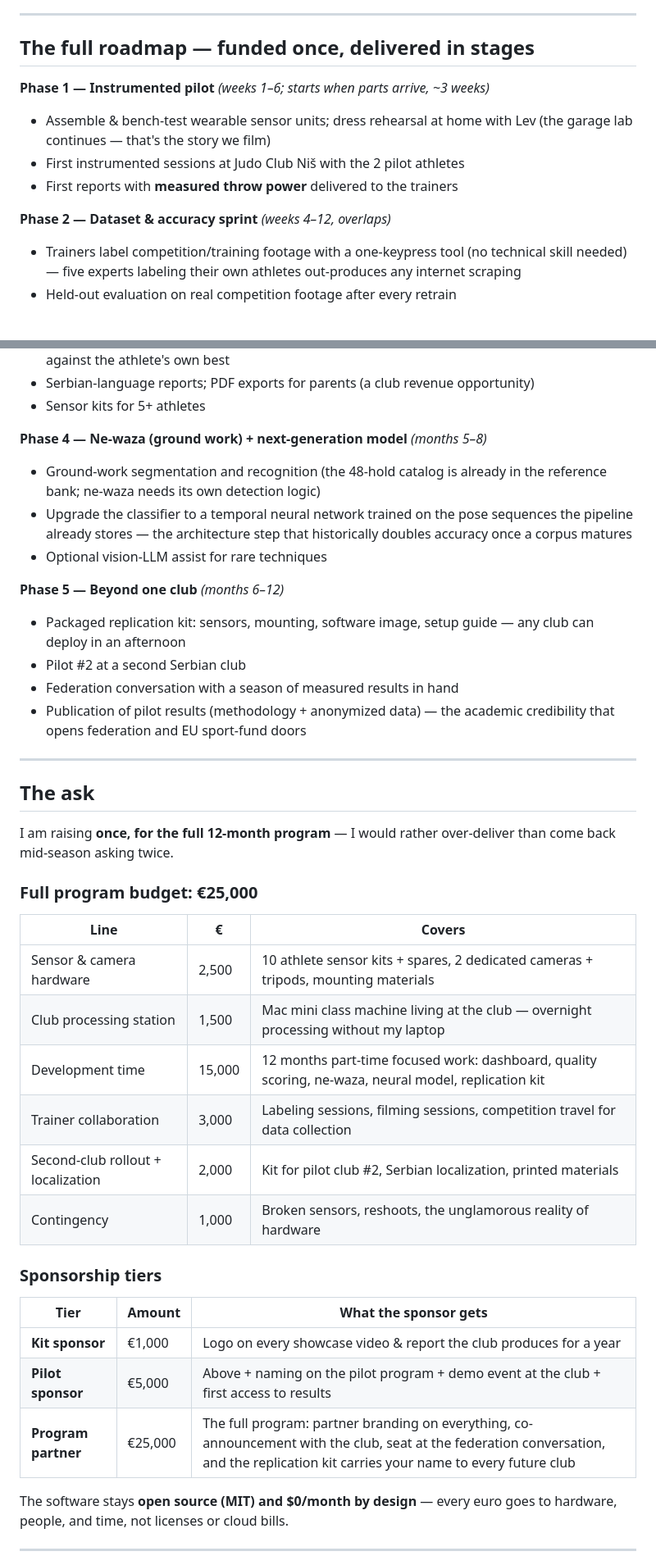
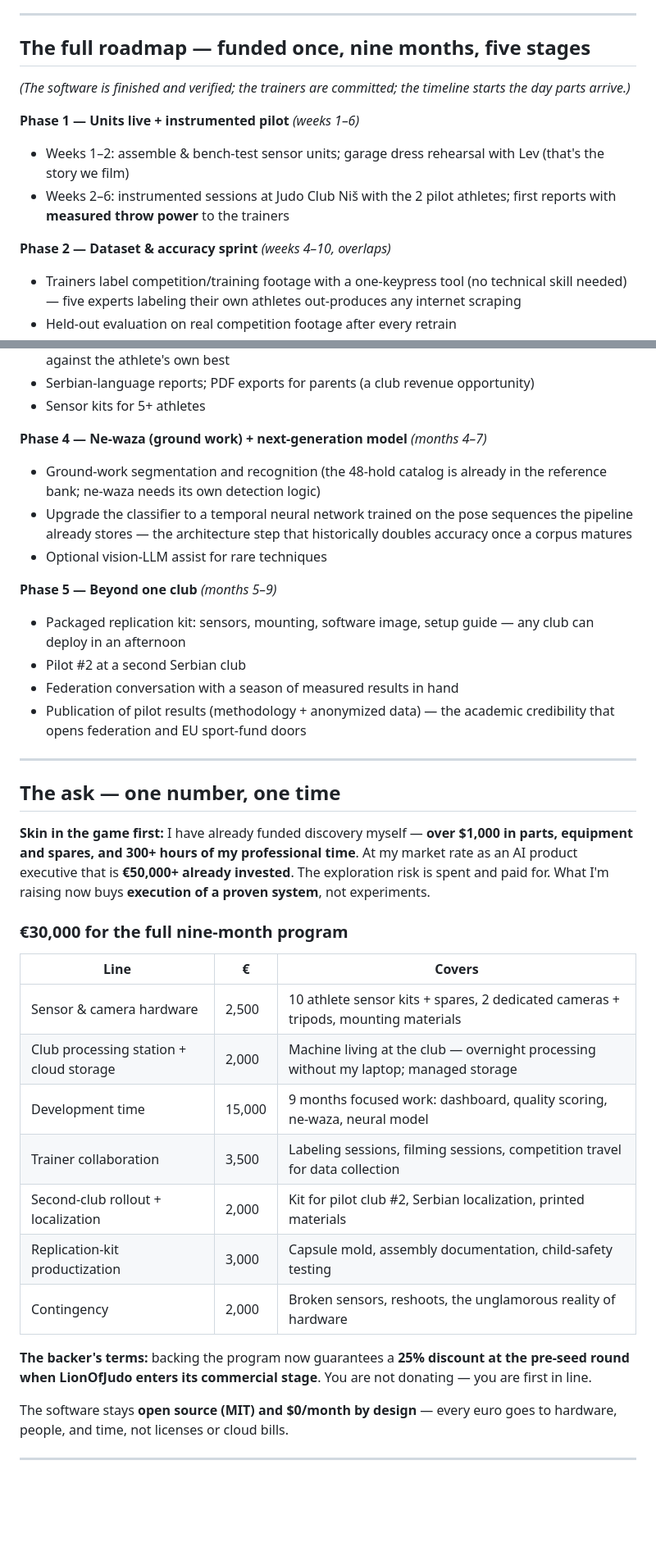
Before and after one commit to pashadude/LionOfJudo, a Markdown page: PITCH.md, 2 parts joined by grey strips. Shown at 82% size. Rendered like a GitHub page; blank space fills up the shorter version.

```diff
--- a/PITCH.md
+++ b/PITCH.md
@@ -125,15 +127,18 @@ recognition models better for everyone.
 
 ---
 
-## The full roadmap — funded once, delivered in stages
+## The full roadmap — funded once, nine months, five stages
 
-**Phase 1 — Instrumented pilot** *(weeks 1–6; starts when parts arrive, ~3 weeks)*
-- Assemble & bench-test wearable sensor units; dress rehearsal at home
-  with Lev (the garage lab continues — that's the story we film)
-- First instrumented sessions at Judo Club Niš with the 2 pilot athletes
-- First reports with **measured throw power** delivered to the trainers
+*(The software is finished and verified; the trainers are committed; the
+timeline starts the day parts arrive.)*
 
-**Phase 2 — Dataset & accuracy sprint** *(weeks 4–12, overlaps)*
+**Phase 1 — Units live + instrumented pilot** *(weeks 1–6)*
+- Weeks 1–2: assemble & bench-test sensor units; garage dress rehearsal
+  with Lev (that's the story we film)
+- Weeks 2–6: instrumented sessions at Judo Club Niš with the 2 pilot
+  athletes; first reports with **measured throw power** to the trainers
+
+**Phase 2 — Dataset & accuracy sprint** *(weeks 4–10, overlaps)*
 - Trainers label competition/training footage with a one-keypress tool
   (no technical skill needed) — five experts labeling their own athletes
   out-produces any internet scraping
@@ -155,7 +160,7 @@ recognition models better for everyone.
   opportunity)
 - Sensor kits for 5+ athletes
 
-**Phase 4 — Ne-waza (ground work) + next-generation model** *(months 5–8)*
+**Phase 4 — Ne-waza (ground work) + next-generation model** *(months 4–7)*
 - Ground-work segmentation and recognition (the 48-hold catalog is already
   in the reference bank; ne-waza needs its own detection logic)
 - Upgrade the classifier to a temporal neural network trained on the
@@ -163,7 +168,7 @@ recognition models better for everyone.
   historically doubles accuracy once a corpus matures
 - Optional vision-LLM assist for rare techniques
 
-**Phase 5 — Beyond one club** *(months 6–12)*
+**Phase 5 — Beyond one club** *(months 5–9)*
 - Packaged replication kit: sensors, mounting, software image, setup guide
   — any club can deploy in an afternoon
 - Pilot #2 at a second Serbian club
@@ -173,29 +178,30 @@ recognition models better for everyone.
 
 ---
 
-## The ask
+## The ask — one number, one time
 
-I am raising **once, for the full 12-month program** — I would rather
-over-deliver than come back mid-season asking twice.
+**Skin in the game first:** I have already funded discovery myself —
+**over $1,000 in parts, equipment and spares, and 300+ hours of my
+professional time**. At my market rate as an AI product executive that
+is **€50,000+ already invested**. The exploration risk is spent and paid
+for. What I'm raising now buys **execution of a proven system**, not
+experiments.
 
-### Full program budget: €25,000
+### €30,000 for the full nine-month program
 
 | Line | € | Covers |
 |---|---|---|
 | Sensor & camera hardware | 2,500 | 10 athlete sensor kits + spares, 2 dedicated cameras + tripods, mounting materials |
-| Club processing station | 1,500 | Mac mini class machine living at the club — overnight processing without my laptop |
-| Development time | 15,000 | 12 months part-time focused work: dashboard, quality scoring, ne-waza, neural model, replication kit |
-| Trainer collaboration | 3,000 | Labeling sessions, filming sessions, competition travel for data collection |
+| Club processing station + cloud storage | 2,000 | Machine living at the club — overnight processing without my laptop; managed storage |
+| Development time | 15,000 | 9 months focused work: dashboard, quality scoring, ne-waza, neural model |
+| Trainer collaboration | 3,500 | Labeling sessions, filming sessions, competition travel for data collection |
 | Second-club rollout + localization | 2,000 | Kit for pilot club #2, Serbian localization, printed materials |
-| Contingency | 1,000 | Broken sensors, reshoots, the unglamorous reality of hardware |
+| Replication-kit productization | 3,000 | Capsule mold, assembly documentation, child-safety testing |
+| Contingency | 2,000 | Broken sensors, reshoots, the unglamorous reality of hardware |
 
-### Sponsorship tiers
-
-| Tier | Amount | What the sponsor gets |
-|---|---|---|
-| **Kit sponsor** | €1,000 | Logo on every showcase video & report the club produces for a year |
-| **Pilot sponsor** | €5,000 | Above + naming on the pilot program + demo event at the club + first access to results |
-| **Program partner** | €25,000 | The full program: partner branding on everything, co-announcement with the club, seat at the federation conversation, and the replication kit carries your name to every future club |
+**The backer's terms:** backing the program now guarantees a **25%
+discount at the pre-seed round when LionOfJudo enters its commercial
+stage**. You are not donating — you are first in line.
 
 The software stays **open source (MIT) and $0/month by design** — every
 euro goes to hardware, people, and time, not licenses or cloud bills.
```
Also changed, not shown: other parts of PITCH.md (+12 -10 lines), docs/DECK_REVISION_v2.md (added, +201 -0 lines), docs/IMU_KIT_DESIGN_BRIEF.md (+18 -10 lines).
